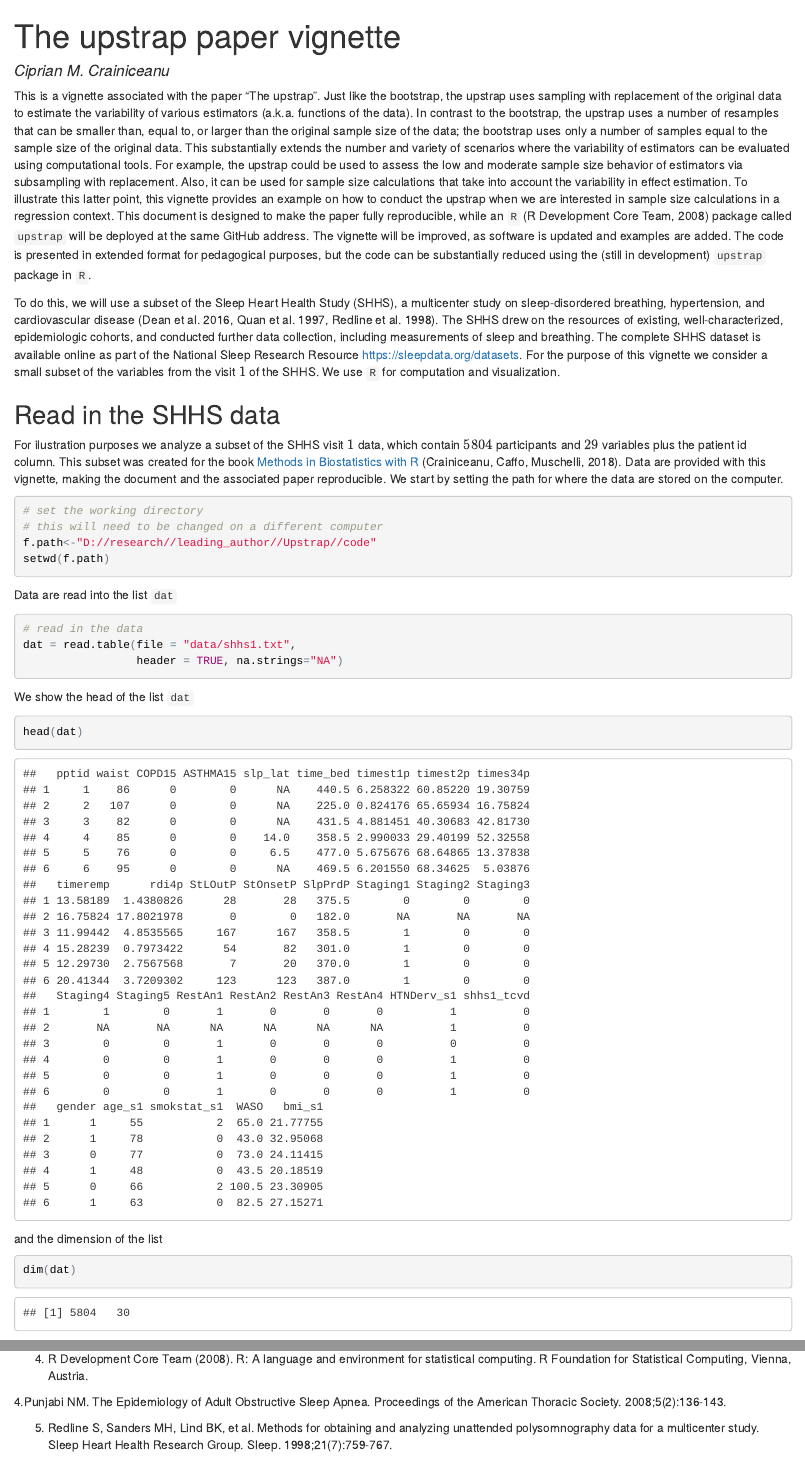
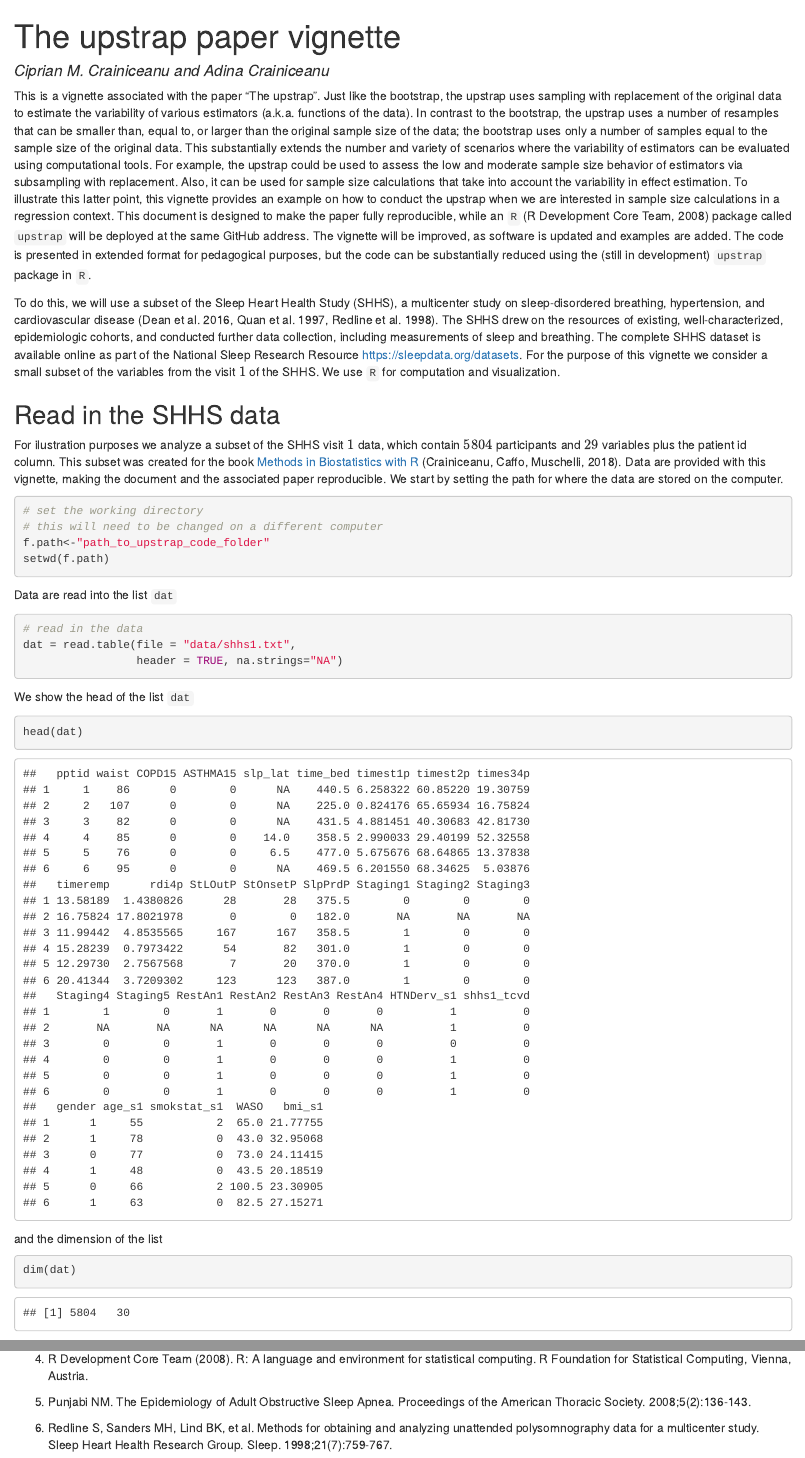
Before and after one commit to ccrainic/upstrap, an R Markdown document (upstrap_vignette.Rmd): the page in a window 1100 px wide, from its top, and a second part further down, joined at a grey line. The pictures show the output file upstrap_vignette.html that the author committed with the source, opened offline.

Commit message:
updated vignette

````diff
--- a/upstrap_vignette.Rmd
+++ b/upstrap_vignette.Rmd
@@ -1,9 +1,9 @@
 ---
 title: "The upstrap paper vignette"
-author: "Ciprian M. Crainiceanu"
+author: "Ciprian M. Crainiceanu and Adina Crainiceanu"
 output:
+  pdf_document: default
   html_document: default
-  pdf_document: default
 ---
 
 ```{r setup, include=FALSE}
@@ -21,10 +21,10 @@ To do this, we will use a subset of the Sleep Heart Health Study (SHHS), a multi
 
 For ilustration purposes we analyze a subset of the SHHS visit $1$ data, which contain $5804$ participants and $29$ variables plus the patient id column. This subset was created for the book [Methods in Biostatistics with R](https://leanpub.com/biostatmethods) (Crainiceanu, Caffo, Muschelli, 2018). Data are provided with this vignette, making the document and the associated paper reproducible.  We start by setting the path for where the data are stored on the computer.
 
-```{r}
+```{r,eval=FALSE}
 # set the working directory
 # this will need to be changed on a different computer
-f.path<-"D://research//leading_author//Upstrap//code"
+f.path<-"path_to_upstrap_code_folder"
 setwd(f.path)
 ```
 
@@ -207,8 +207,7 @@ There are very few methods to estimate the sample size in such examples and we c
 
-3. R Development Core Team (2008). R: A language and environment for statistical computing. R Foundation for Statistical Computing,
+4. R Development Core Team (2008). R: A language and environment for statistical computing. R Foundation for Statistical Computing,
   Vienna, Austria.
 
-4.Punjabi NM. The Epidemiology of Adult Obstructive Sleep Apnea. Proceedings of the American Thoracic Society. 2008;5(2):136-143.
+5. Punjabi NM. The Epidemiology of Adult Obstructive Sleep Apnea. Proceedings of the American Thoracic Society. 2008;5(2):136-143.
 
-
-5. Redline S, Sanders MH, Lind BK, et al. Methods for obtaining and analyzing unattended polysomnography data for a multicenter study. Sleep Heart Health Research Group. Sleep. 1998;21(7):759-767.
+6. Redline S, Sanders MH, Lind BK, et al. Methods for obtaining and analyzing unattended polysomnography data for a multicenter study. Sleep Heart Health Research Group. Sleep. 1998;21(7):759-767.
````
Also changed, not shown: upstrap_vignette.html, upstrap_vignette.pdf, upstrap_vignette.Rmd (4 more changed lines).
